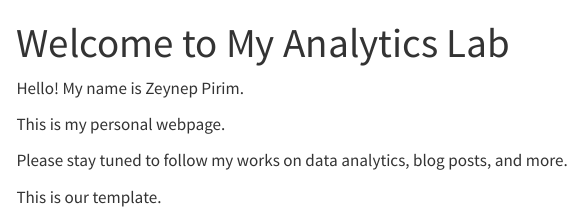
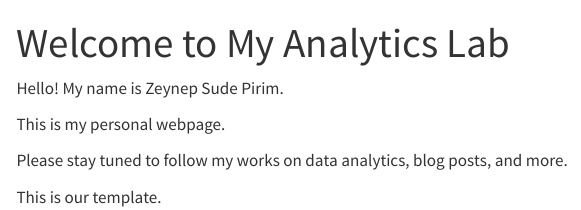
Before and after one commit to zeysu53/emu430-fall2024-zeysu53, a Quarto document (assignments/index.qmd): the page in a window 1100 px wide, from its top. Rendered offline with R 4.5, knitr and Pandoc in place of Quarto, with nearby package versions; menus at the side of the page are left out.

Commit message:
update
Commit to main

```diff
--- a/assignments/index.qmd
+++ b/assignments/index.qmd
@@ -3,7 +3,7 @@ title: "Welcome to My Analytics Lab"
 sidebar: false
 ---
 
-Hello! My name is Zeynep  Pirim.
+Hello! My name is Zeynep Sude  Pirim.
 
 This is my personal webpage.
 
```
